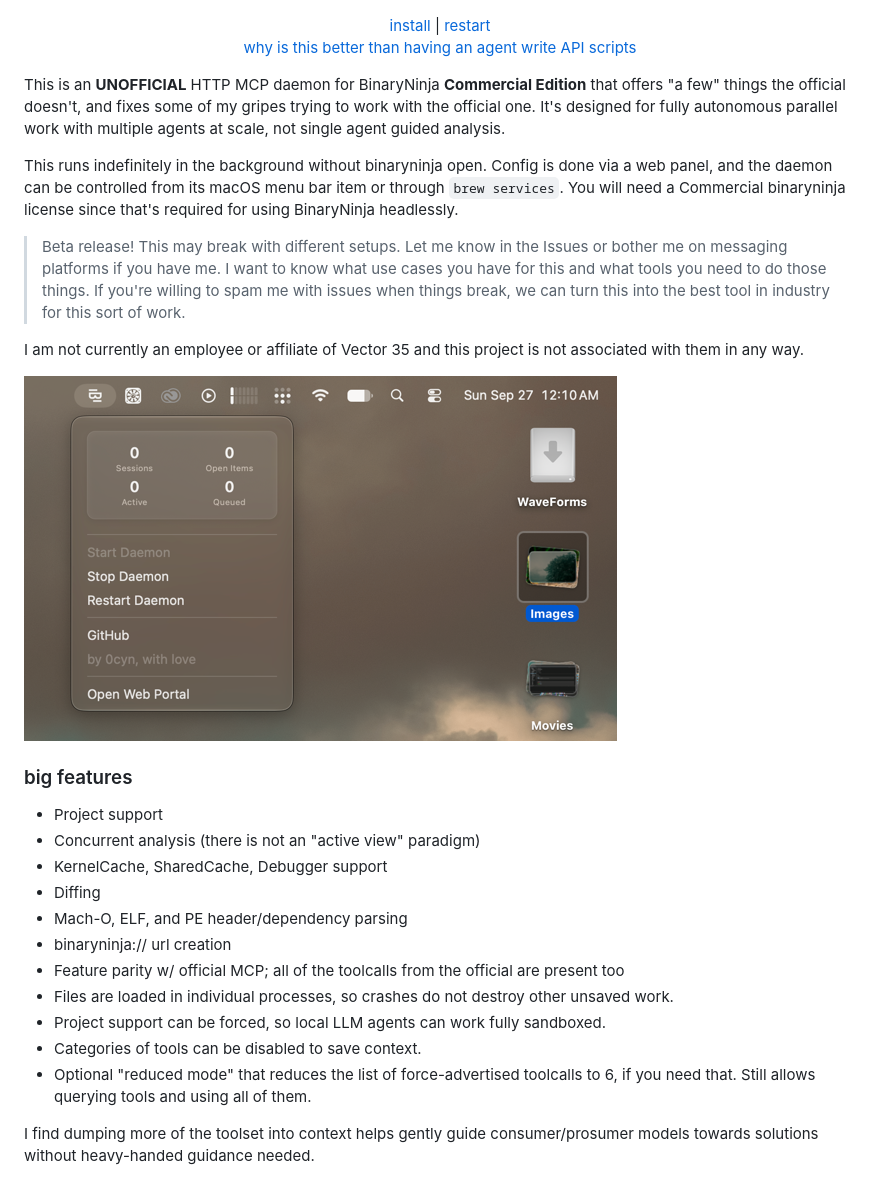
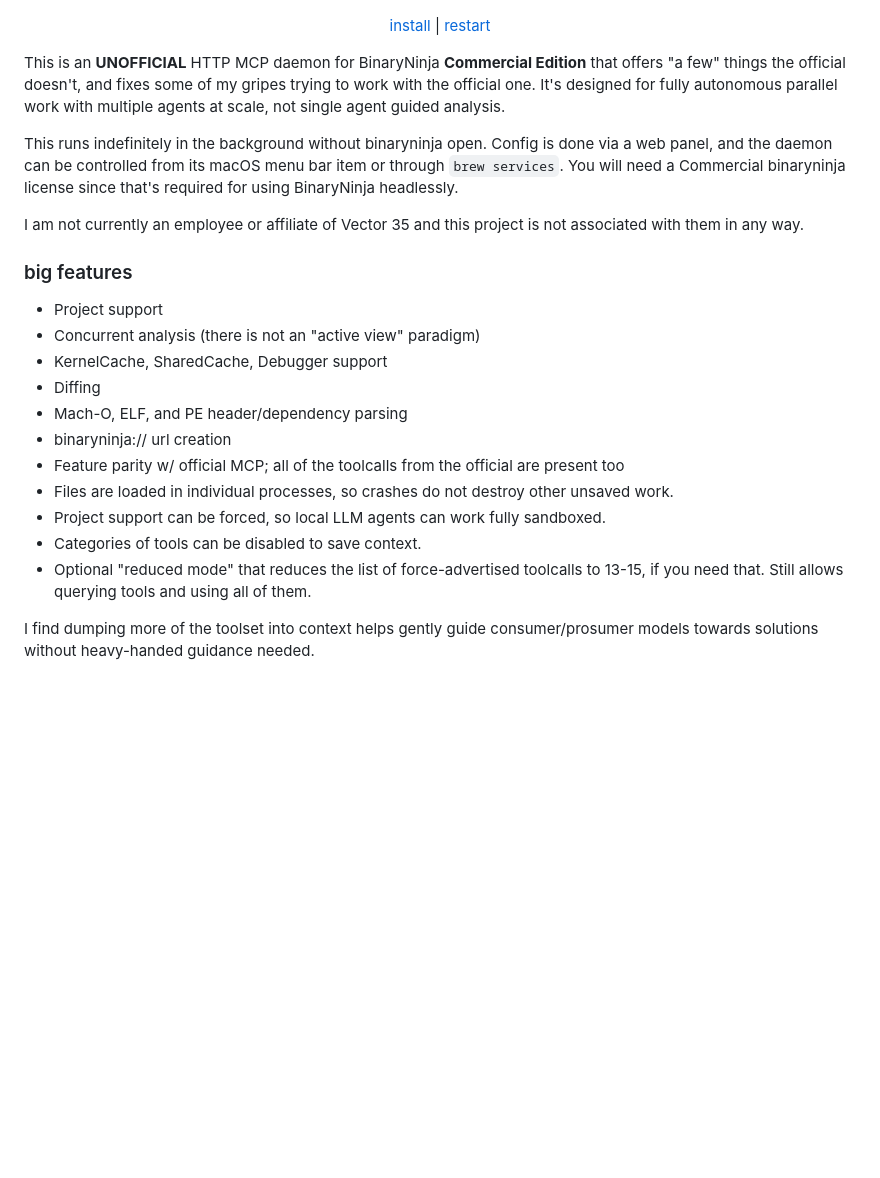
Before and after one commit to 0cyn/binjad, a Markdown page: README.md, the part around the change printed below. Rendered like a GitHub page; blank space fills up the shorter version.

```diff
--- a/README.md
+++ b/README.md
@@ -1,8 +1,7 @@
 ![logo](.github/img/logo.png)
 
 <p align="center">
-  <a href="#install">install</a> | <a href="#restart-stop">restart</a> <br>
-<a href="#why-is-this-better-than-having-an-agent-write-api-scripts">why is this better than having an agent write API scripts</a>
+  <a href="#install">install</a> | <a href="#restart-stop">restart</a>
 </p>
 
 This is an **UNOFFICIAL** HTTP MCP daemon for BinaryNinja **Commercial Edition** that offers "a few" things the official doesn't, and fixes some of my gripes
@@ -13,13 +12,7 @@ This runs indefinitely in the background without binaryninja open. Config is don
 and the daemon can be controlled from its macOS menu bar item or through `brew services`. You will need a
 Commercial binaryninja license since that's required for using BinaryNinja headlessly.
 
-> Beta release! This may break with different setups. Let me know in the Issues or bother me on messaging platforms if you have me.
-> I want to know what use cases you have for this and what tools you need to do those things. If you're willing to spam
-> me with issues when things break, we can turn this into the best tool in industry for this sort of work.
-
 I am not currently an employee or affiliate of Vector 35 and this project is not associated with them in any way.
-
-![img.png](.github/img/menubar.png)
 
 ### big features
 
@@ -33,7 +26,7 @@ I am not currently an employee or affiliate of Vector 35 and this project is not
 * Files are loaded in individual processes, so crashes do not destroy other unsaved work.
 * Project support can be forced, so local LLM agents can work fully sandboxed.
 * Categories of tools can be disabled to save context.
-* Optional "reduced mode" that reduces the list of force-advertised toolcalls to 6, if you need that. Still allows querying tools and using all of them.
+* Optional "reduced mode" that reduces the list of force-advertised toolcalls to 13-15, if you need that. Still allows querying tools and using all of them.
 
 I find dumping more of the toolset into context helps gently guide consumer/prosumer models towards solutions without
 heavy-handed guidance needed.
```
Also changed, not shown: other parts of README.md (+14 -35 lines), .github/img/demo1.png (added), .github/img/demo2.png (added), 9 other files.
